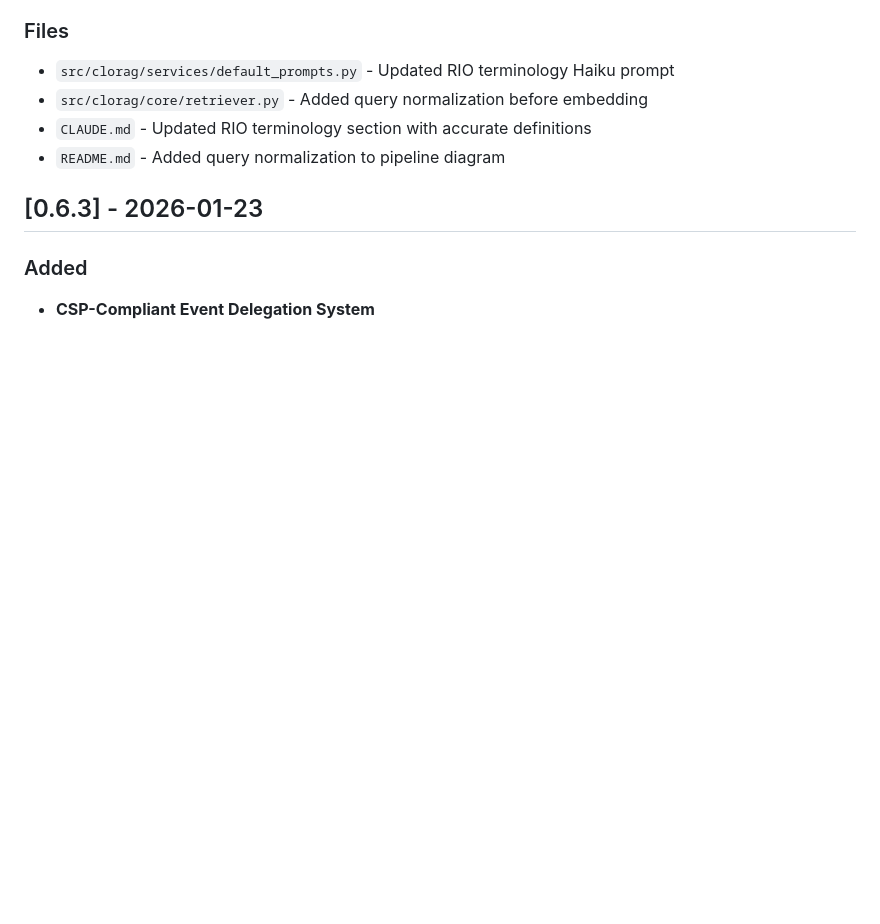
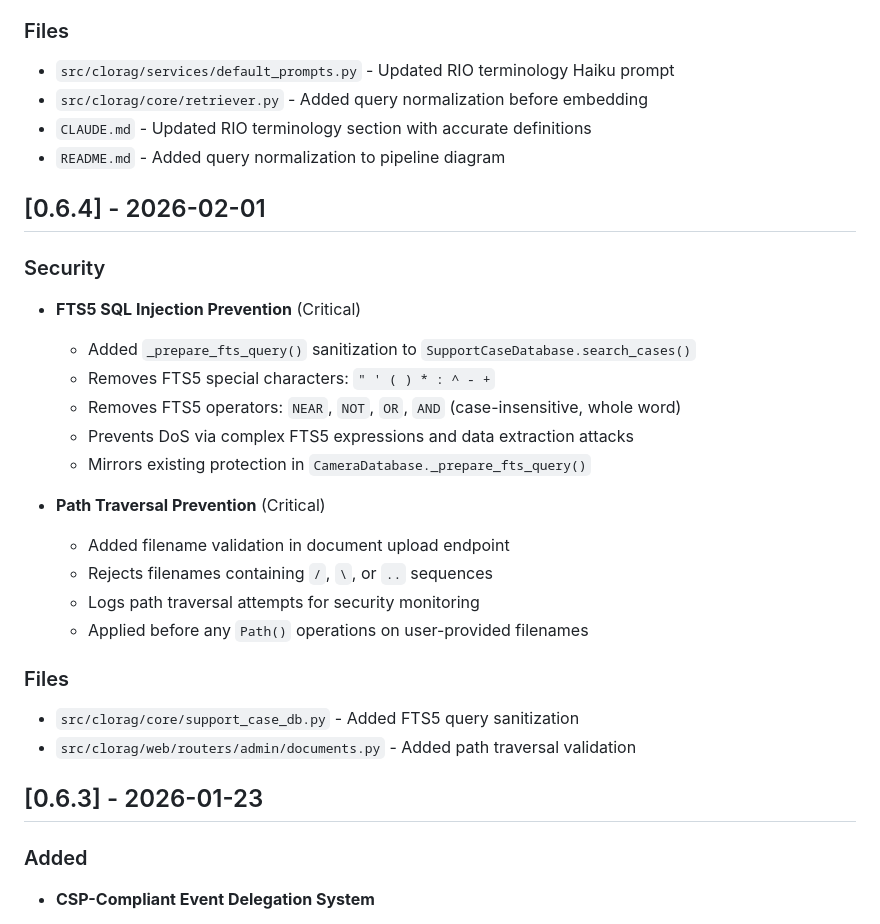
Before and after one commit to AlanOgic/clorag, a Markdown page: CHANGELOG.md, the part around the change. GitHub-like rendering; blank space fills up the shorter version.

Commit message:
Add CHANGELOG entry for v0.6.4 security fixes

```diff
--- a/CHANGELOG.md
+++ b/CHANGELOG.md
@@ -85,6 +85,28 @@ All notable changes to CLORAG will be documented in this file.
 - `src/clorag/core/retriever.py` - Added query normalization before embedding
 - `CLAUDE.md` - Updated RIO terminology section with accurate definitions
 - `README.md` - Added query normalization to pipeline diagram
+
+## [0.6.4] - 2026-02-01
+
+### Security
+
+- **FTS5 SQL Injection Prevention** (Critical)
+  - Added `_prepare_fts_query()` sanitization to `SupportCaseDatabase.search_cases()`
+  - Removes FTS5 special characters: `" ' ( ) * : ^ - +`
+  - Removes FTS5 operators: `NEAR`, `NOT`, `OR`, `AND` (case-insensitive, whole word)
+  - Prevents DoS via complex FTS5 expressions and data extraction attacks
+  - Mirrors existing protection in `CameraDatabase._prepare_fts_query()`
+
+- **Path Traversal Prevention** (Critical)
+  - Added filename validation in document upload endpoint
+  - Rejects filenames containing `/`, `\`, or `..` sequences
+  - Logs path traversal attempts for security monitoring
+  - Applied before any `Path()` operations on user-provided filenames
+
+### Files
+
+- `src/clorag/core/support_case_db.py` - Added FTS5 query sanitization
+- `src/clorag/web/routers/admin/documents.py` - Added path traversal validation
 
 ## [0.6.3] - 2026-01-23
 
```
